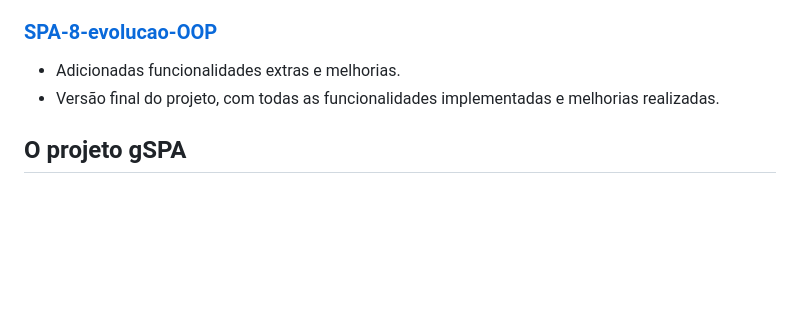
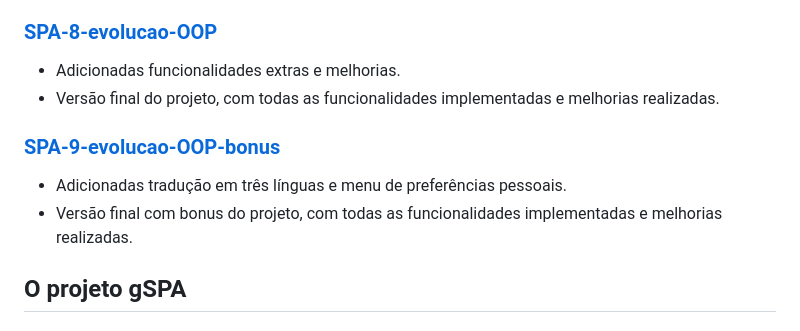
Before and after one commit to faustinopsy/gspa, a Markdown page: readme.md, the part around the change. Rendered like a GitHub page; blank space fills up the shorter version.

```diff
--- a/readme.md
+++ b/readme.md
@@ -38,6 +38,10 @@ O propósito é guiar estudantes em um desenvolvimento moderno, onde a performan
 - Adicionadas funcionalidades extras e melhorias.
 - Versão final do projeto, com todas as funcionalidades implementadas e melhorias realizadas.
 
+### [SPA-9-evolucao-OOP-bonus](https://github.com/faustinopsy/gspa/tree/SPA-9-evolucao-OOP-bonus)
+- Adicionadas tradução em três línguas e menu de preferências pessoais.
+- Versão final com bonus do projeto, com todas as funcionalidades implementadas e melhorias realizadas.
+
 ## O projeto gSPA
 
 ### Single Page Application (SPA) com JavaScript Puro e Modularização
```
